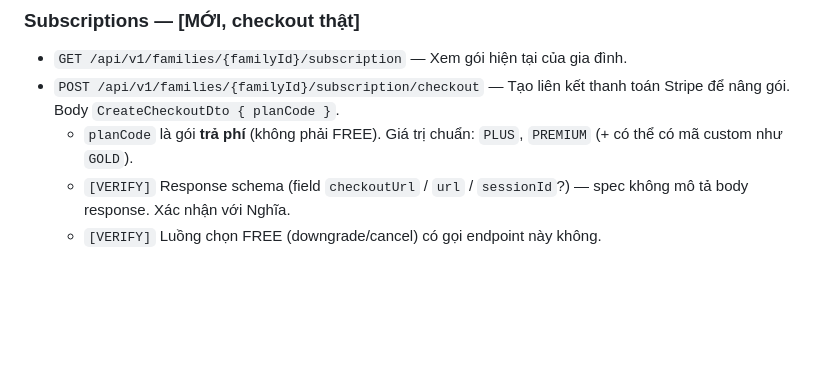
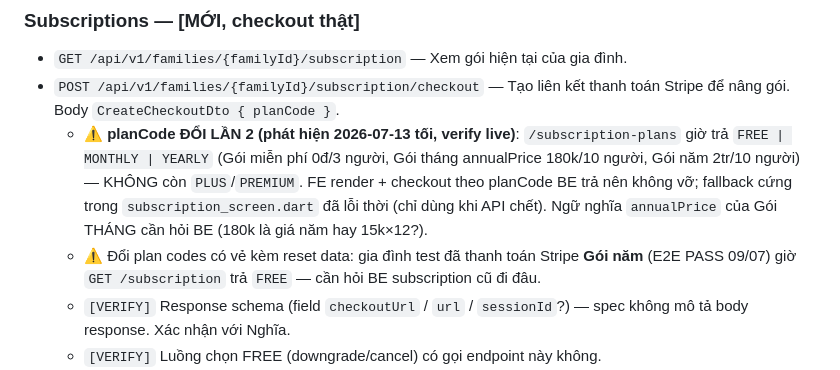
Before and after one commit to 16-Doffy/SEP-Family-Care-Mobile, a Markdown page: API_DOCS.md, the part around the change. GitHub-like rendering; blank space fills up the shorter version.

Commit message:
docs: planCode doi thanh FREE|MONTHLY|YEARLY + nghi van subscription bi reset (audit swagger toi 13/07)
Co-Authored-By: Claude Fable 5 <noreply@anthropic.com>

```diff
--- a/API_DOCS.md
+++ b/API_DOCS.md
@@ -91,7 +91,8 @@ Base: `/api/v1/families/{familyId}/chat/...` · provider `chat_provider.dart` ·
 ### Subscriptions — **[MỚI, checkout thật]**
 - `GET /api/v1/families/{familyId}/subscription` — Xem gói hiện tại của gia đình.
 - `POST /api/v1/families/{familyId}/subscription/checkout` — Tạo liên kết thanh toán Stripe để nâng gói. Body `CreateCheckoutDto { planCode }`.
-  - `planCode` là gói **trả phí** (không phải FREE). Giá trị chuẩn: `PLUS`, `PREMIUM` (+ có thể có mã custom như `GOLD`).
+  - ⚠️ **planCode ĐỔI LẦN 2 (phát hiện 2026-07-13 tối, verify live)**: `/subscription-plans` giờ trả `FREE | MONTHLY | YEARLY` (Gói miễn phí 0đ/3 người, Gói tháng annualPrice 180k/10 người, Gói năm 2tr/10 người) — KHÔNG còn `PLUS`/`PREMIUM`. FE render + checkout theo planCode BE trả nên không vỡ; fallback cứng trong `subscription_screen.dart` đã lỗi thời (chỉ dùng khi API chết). Ngữ nghĩa `annualPrice` của Gói THÁNG cần hỏi BE (180k là giá năm hay 15k×12?).
+  - ⚠️ Đổi plan codes có vẻ kèm reset data: gia đình test đã thanh toán Stripe **Gói năm** (E2E PASS 09/07) giờ `GET /subscription` trả `FREE` — cần hỏi BE subscription cũ đi đâu.
   - `[VERIFY]` Response schema (field `checkoutUrl` / `url` / `sessionId`?) — spec không mô tả body response. Xác nhận với Nghĩa.
   - `[VERIFY]` Luồng chọn FREE (downgrade/cancel) có gọi endpoint này không.
   - ✅ **UX hạ gói (2026-07-13)**: FE so sánh `priceValue` (annualPrice) với gói đang dùng — gói rẻ hơn hiển thị CTA "Hạ xuống {tên gói}" + dialog xác nhận trước khi checkout (thay vì "Nâng cấp Free" gây hiểu lầm). Hành vi backend khi checkout FREE vẫn chờ `[VERIFY]` ở trên.
```
